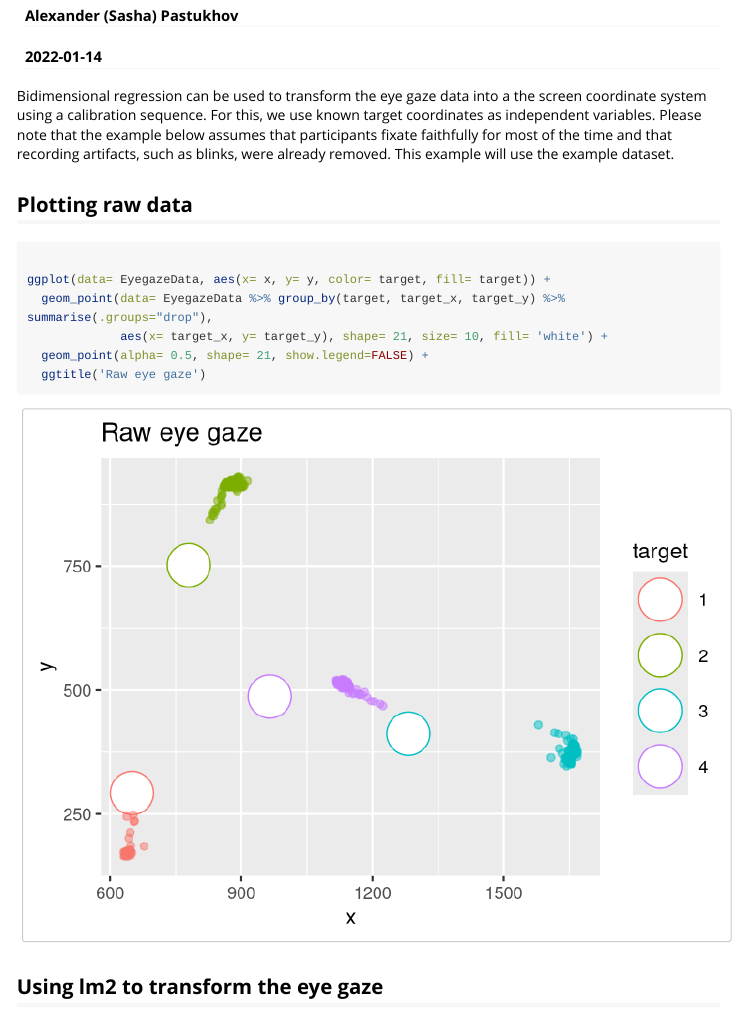
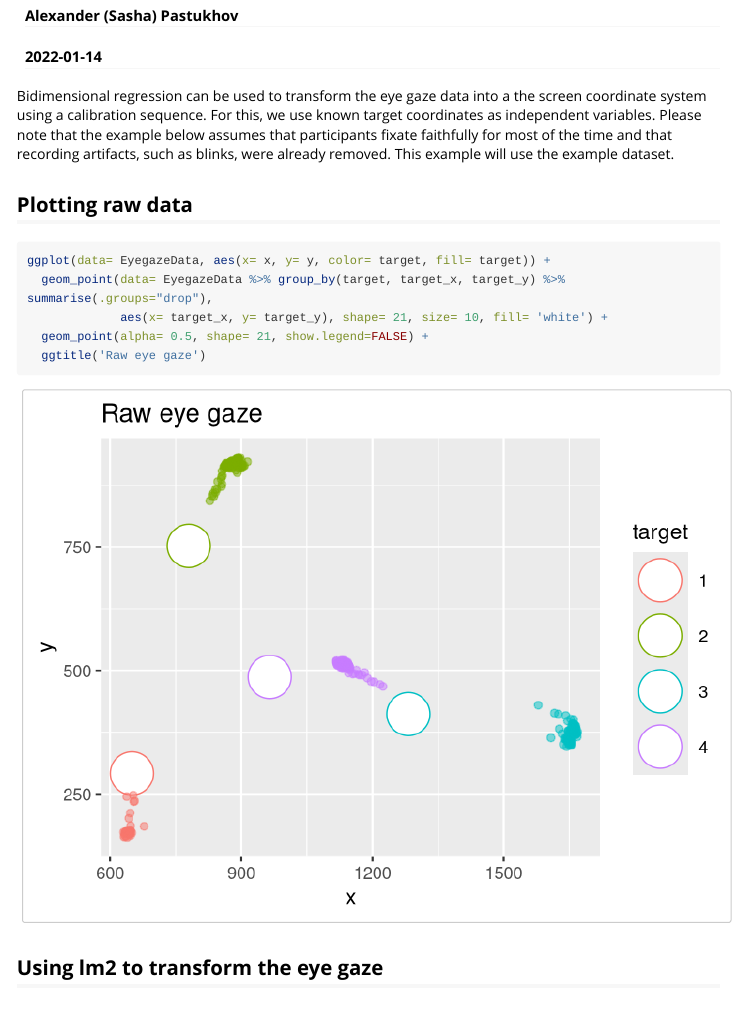
Before and after one commit to alexander-pastukhov/tridim-regression, an R Markdown document (vignettes/calibration.Rmd): the page in a window 1100 px wide, from 70 px down. Rendered offline with R 4.5, knitr and Pandoc, with nearby package versions; some code elsewhere in the file could not run offline; long lines of code are wrapped.

````diff
--- a/vignettes/calibration.Rmd
+++ b/vignettes/calibration.Rmd
@@ -25,8 +25,7 @@
 
 ## Plotting raw data
 
-```{r raw data, echo=TRUE, message=FALSE, warning=FALSE, fig.width= 5, out.width = "100%", fig.asp= 3/4, dpi = 200}
-
+```{r raw-data, echo=TRUE, message=FALSE, warning=FALSE, fig.width= 5, out.width = "100%", fig.asp= 3/4, dpi = 200}
 ggplot(data= EyegazeData, aes(x= x, y= y, color= target, fill= target)) +
   geom_point(data= EyegazeData %>% group_by(target, target_x, target_y) %>% summarise(.groups="drop"),
              aes(x= target_x, y= target_y), shape= 21, size= 10, fill= 'white') +
````
Also changed, not shown: vignettes/calibration.Rmd (2 more changed lines).
